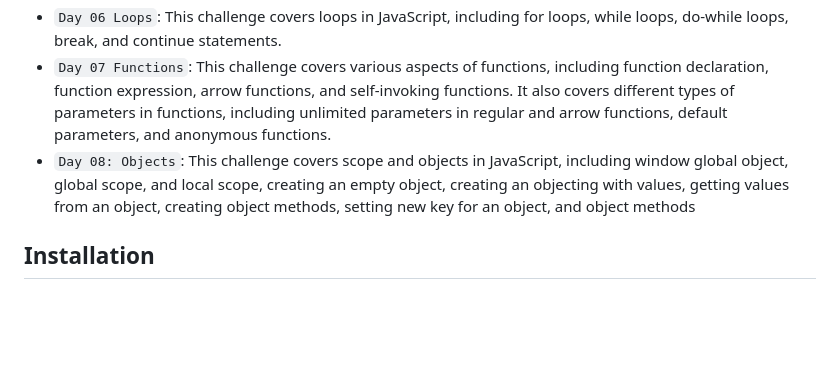
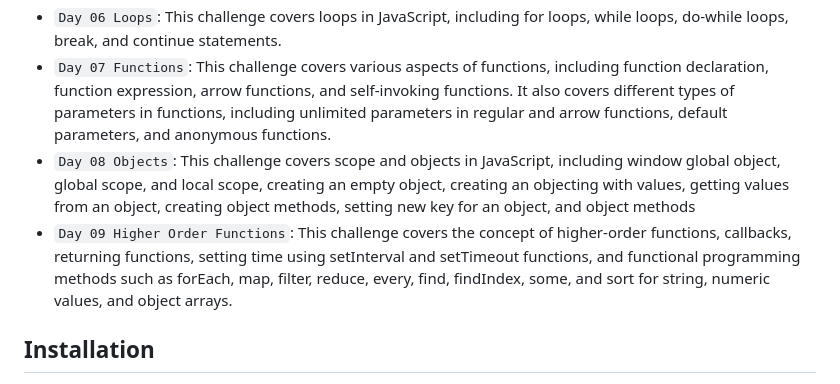
Before and after one commit to aamirxshaikh/30-days-of-js, a Markdown page: README.md, the part around the change. GitHub-like rendering; blank space fills up the shorter version.

```diff
--- a/README.md
+++ b/README.md
@@ -19,8 +19,8 @@ This repository contains my solutions for the 30 Days of JavaScript coding chall
 - `Day 05 Arrays`: This challenge covers arrays in JavaScript, including array methods, iteration, and manipulation.
 - `Day 06 Loops`: This challenge covers loops in JavaScript, including for loops, while loops, do-while loops, break, and continue statements.
 - `Day 07 Functions`: This challenge covers various aspects of functions, including function declaration, function expression, arrow functions, and self-invoking functions. It also covers different types of parameters in functions, including unlimited parameters in regular and arrow functions, default parameters, and anonymous functions.
-- `Day 08: Objects`: This challenge covers scope and objects in JavaScript, including window global object, global scope, and local scope, creating an empty object, creating an objecting with values, getting values from an object, creating object methods, setting new key for an object, and object methods
-<!-- - `Day 09`: Higher Order Functions -->
+- `Day 08 Objects`: This challenge covers scope and objects in JavaScript, including window global object, global scope, and local scope, creating an empty object, creating an objecting with values, getting values from an object, creating object methods, setting new key for an object, and object methods
+- `Day 09 Higher Order Functions`: This challenge covers the concept of higher-order functions, callbacks, returning functions, setting time using setInterval and setTimeout functions, and functional programming methods such as forEach, map, filter, reduce, every, find, findIndex, some, and sort for string, numeric values, and object arrays.
 <!-- - `Day 10`: Sets and Maps -->
 <!-- - `Day 11`: Destructuring and Spreading -->
 <!-- - `Day 12`: Regular Expressions -->
```
